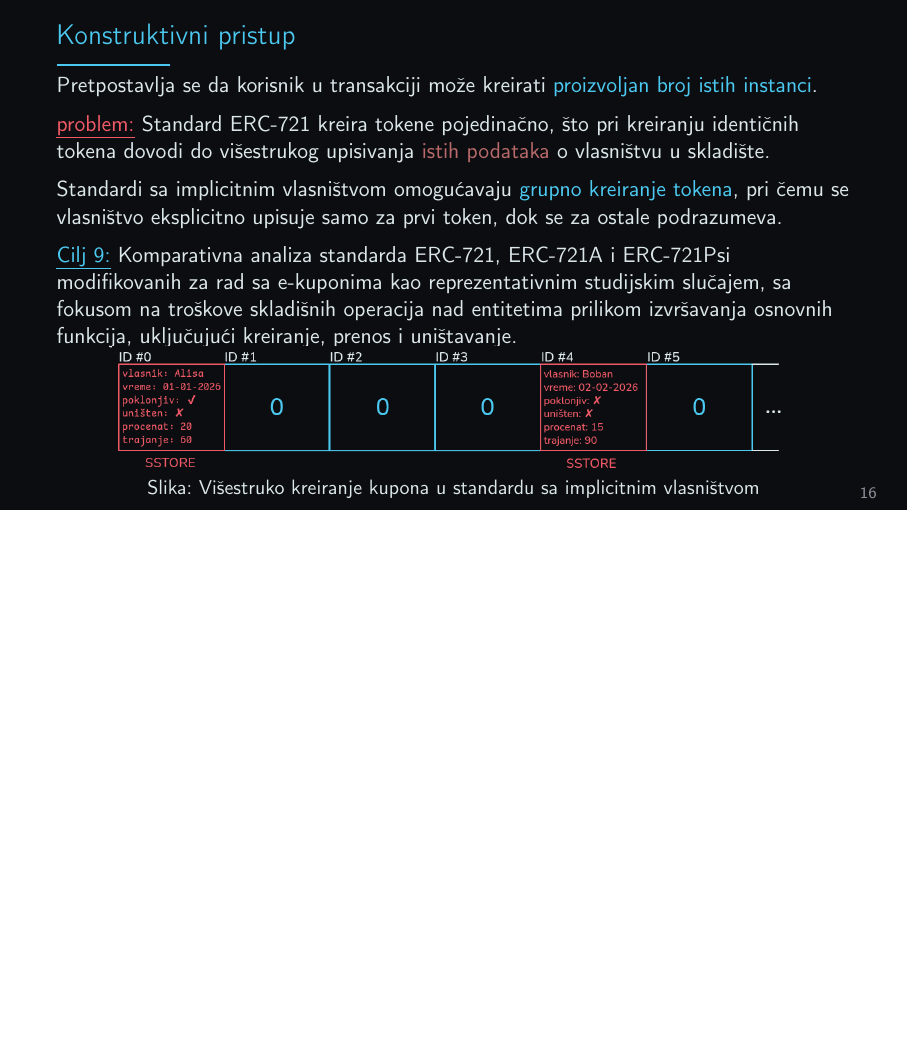
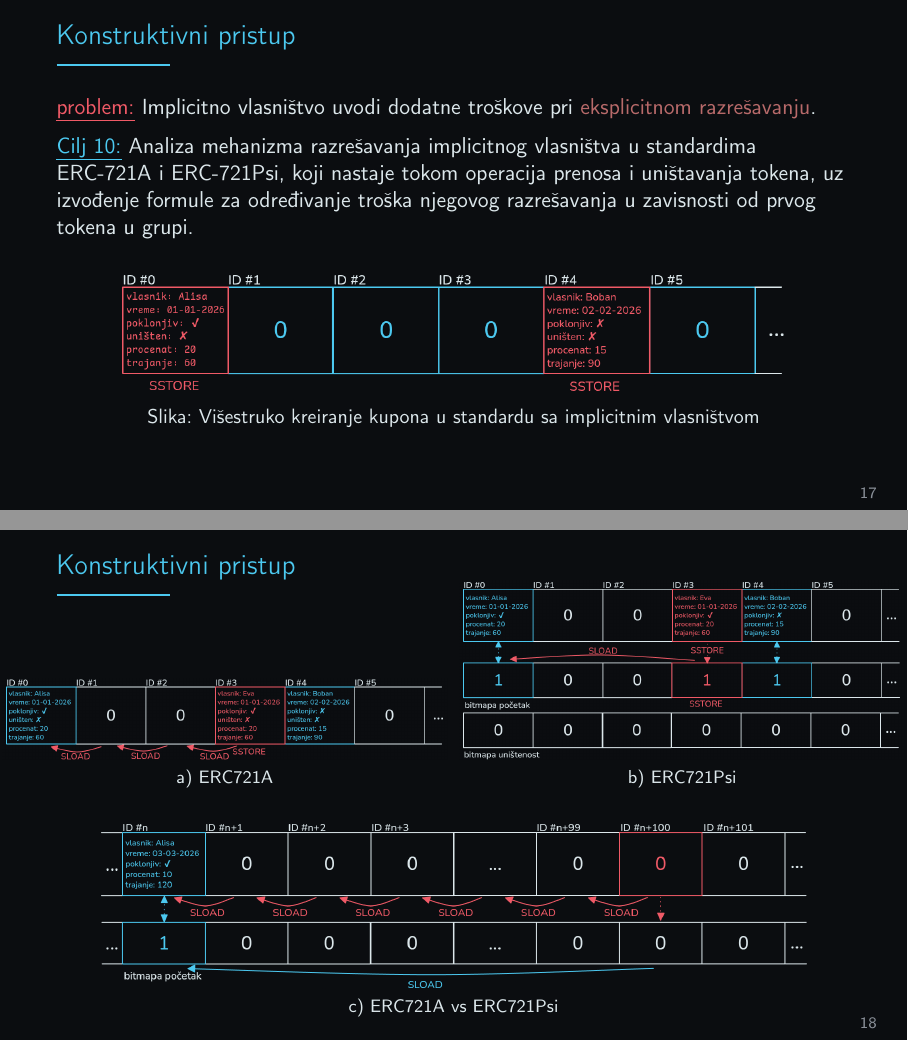
Before and after one commit to kaseen/disertacija, LaTeX slides (presentation.tex, which reads presentation/content.tex): page 16 of 16 before the commit and pages 17 and 18 of 18 after it, the two joined at a grey line, the shorter picture padded with empty space. Compiled offline with pdfLaTeX.

Commit message:
(444h) Zavrsio konstruktivni pristup

```diff
--- a/presentation/content.tex
+++ b/presentation/content.tex
@@ -329,15 +327,47 @@ Standardi sa implicitnim vlasništvom omogućavaju \blueColor{grupno kreiranje t
 
 \metodologijaCilj{Komparativna analiza standarda ERC-721, ERC-721A i ERC-721Psi modifikovanih za rad sa e-kuponima kao reprezentativnim studijskim slučajem, sa fokusom na troškove skladišnih operacija nad entitetima prilikom izvršavanja osnovnih funkcija, uključujući kreiranje, prenos i uništavanje.}
 
-\vspace{-0.4cm}
+\end{frame}
+
+% =========================================================
+% SLIDE 3.5
+% =========================================================
+
+\begin{frame}{Konstruktivni pristup}
+
+\metodologijaProblem{Implicitno vlasništvo uvodi dodatne troškove pri \redColor{eksplicitnom razrešavanju}.}
+
+\metodologijaCilj{Analiza mehanizma razrešavanja implicitnog vlasništva u standardima ERC-721A i ERC-721Psi, koji nastaje tokom operacija prenosa i uništavanja tokena, uz izvođenje formule za određivanje troška njegovog razrešavanja u zavisnosti od prvog tokena u grupi.}
 
 \begin{figure}[ht]
     \centering
     \includegraphics[width=0.85\textwidth]{slide16.png}
-    \setlength{\abovecaptionskip}{4pt}
     \caption{Višestruko kreiranje kupona u standardu sa implicitnim vlasništvom}
 \end{figure}
 
 \end{frame}
 
+% =========================================================
+% SLIDE 3.6
+% =========================================================
+
+\begin{frame}{Konstruktivni pristup}
+
+\begin{figure}[ht]
+    \centering
+
+    \vspace{-0.8cm}
+
+    \makebox[\textwidth][c]{%
+        \subfloat[ERC721A]{\includegraphics[width=0.56\textwidth]{slide17a.png}}
+        \hspace{0.1cm}
+        \subfloat[ERC721Psi]{\includegraphics[width=0.56\textwidth]{slide17b.png}}
+    }
+
+    \subfloat[ERC721A vs ERC721Psi]{\includegraphics[width=0.9\textwidth]{slide17c.png}}
+
+\end{figure}
+
+\end{frame}
+
 \end{document}
```
Also changed, not shown: presentation.pdf, presentation/slide17a.png (added), presentation/slide17b.png (added), presentation/slide17c.png (added), presentation/content.tex (6 more changed lines).
